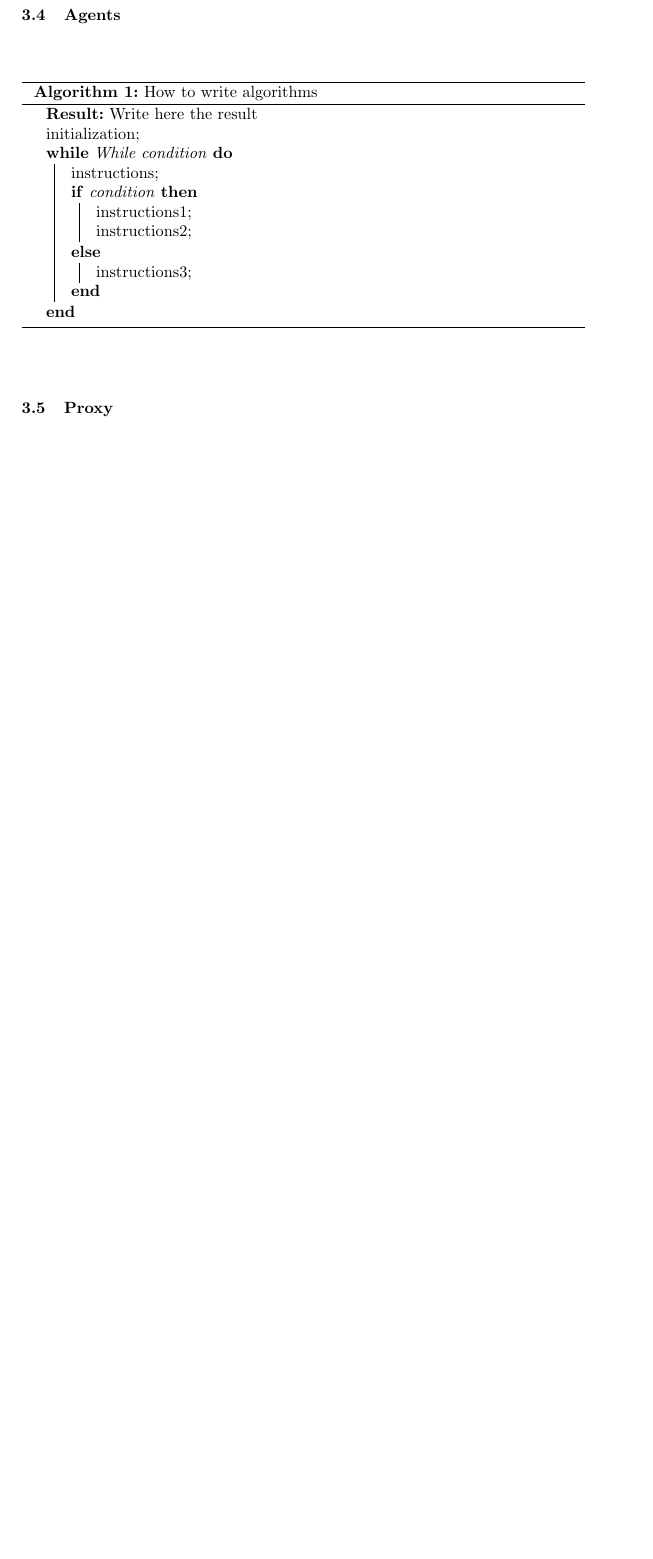
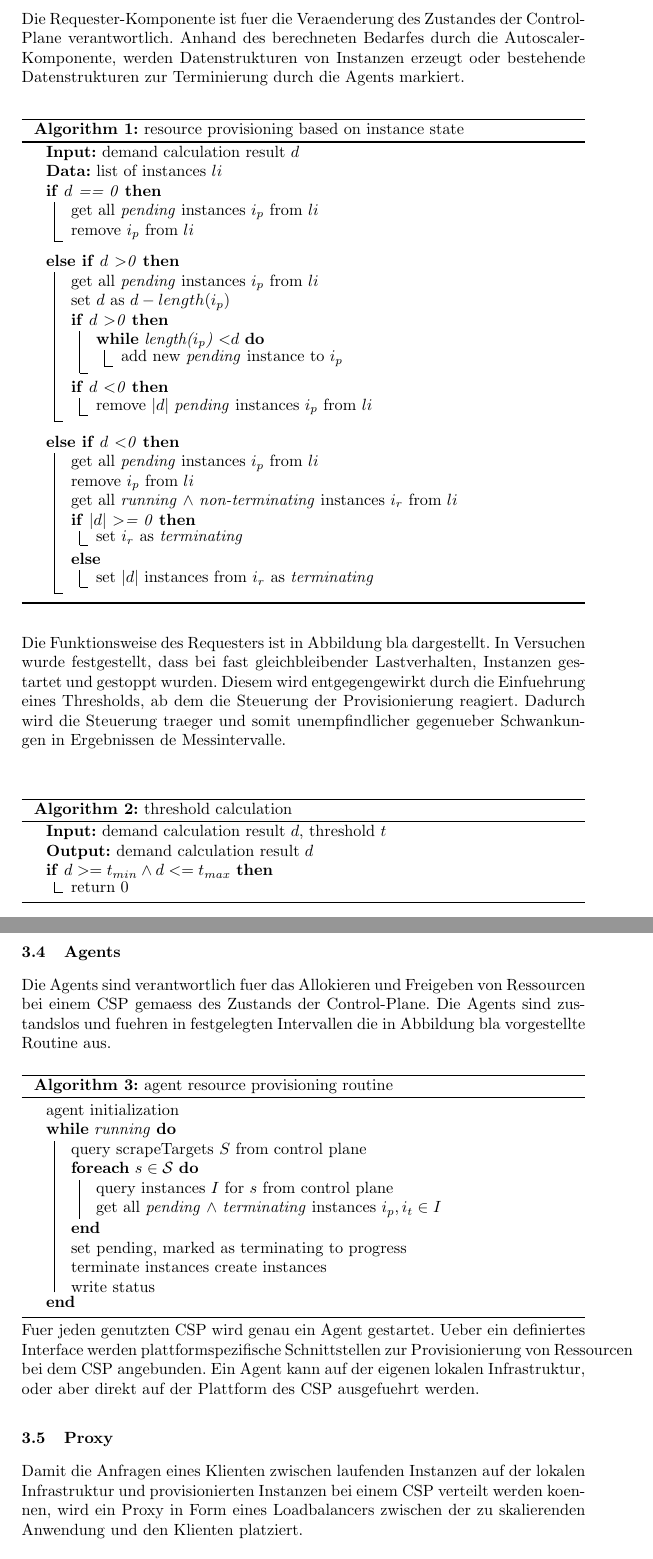
Before and after one commit to cbrgm/cloudburst-paper, a LaTeX thesis (paper.tex): part of page 10 of 13 before the commit and two parts of pages 10 and 11 of 14 after it, the two joined at a grey line, cut at the place of the change, the shorter picture padded with empty space. Compiled offline with pdfLaTeX.

Commit message:
feat: add chapter

```diff
--- a/paper.tex
+++ b/paper.tex
@@ -218,27 +220,110 @@ sowie der Bewertungsfunktion  $B$ fuer die Zustand $S_{i}$. $\Delta _{i}$ berech
 
 Die Variablen des Zustandvektors $S_{i}$ werden fuer interne Ressourcen aus den Angaben in der Konfigurationsdatei und fuer externe Ressourcen anhand des Status der Instanzen zur Laufzeit ermittelt. Die Metrikabfrage $q$ wird ebenfalls in der Konfigurationsdatei (vgl. \ref{configuration}) definiert. Die Berechnung von $\Delta _{i}$ der in dieser Arbeit vorgestellten Architektur unter Verwendung der beschriebenen Variablen wird in Abschnitt bla dargestellt.
 
-\subsubsection{Requester}
+\subsubsection{Requester}  \hfill\\
+
+Die Requester-Komponente ist fuer die Veraenderung des Zustandes der Control-Plane verantwortlich. Anhand des berechneten Bedarfes durch die Autoscaler-Komponente, werden Datenstrukturen von Instanzen erzeugt oder bestehende Datenstrukturen zur Terminierung durch die Agents markiert.
+
+\begin{algorithm}[H]
+	\DontPrintSemicolon
+	\KwIn{demand calculation result $d$}
+	\KwData{list of instances $li$}
+	 \If{$d$ == 0}
+	{
+		get all \textit{pending} instances $i_{p}$ from $li$ \;
+		remove $i_{p}$ from $li$ \;
+	}
+
+	\texttt{\\}
+	\ElseIf{$d$ \textgreater 0}
+	{
+		get all \textit{pending} instances $i_{p}$ from $li$ \;
+		set $d$ as $d - length(i_{p})$ \;
+
+		\If{$d$ \textgreater 0}
+		{
+
+			\While{length($i_{p}$) \textless $d$}
+			{
+				add new \textit{pending} instance to  $i_{p}$
+			}
+
+		}
+
+		\If{$d$ \textless 0}
+		{
+			remove $|d|$ \textit{pending} instances $i_{p}$ from $li$
+		}
+	}
+
+	\texttt{\\}
+	\ElseIf{$d$ \textless 0}
+	{
+		get all \textit{pending} instances $i_{p}$ from $li$ \;
+		remove $i_{p}$ from $li$ \;
+		get all \textit{running} $\wedge$ \textit{non-terminating} instances $i_{r}$ from $li$ \;
+		\If{$|d|$ \textgreater= 0}
+		{
+			set $i_{r}$ as \textit{terminating}
+		}
+		\Else
+		{
+			set $|d|$ instances from $i_{r}$ as \textit{terminating}
+		}
+	}
+
+	\caption{resource provisioning based on instance state}
+\end{algorithm}
+
+Die Funktionsweise des Requesters ist in Abbildung bla dargestellt. In Versuchen wurde festgestellt, dass bei fast gleichbleibender Lastverhalten, Instanzen gestartet und gestoppt wurden. Diesem wird entgegengewirkt durch die Einfuehrung eines Thresholds, ab dem die Steuerung der Provisionierung reagiert. Dadurch  wird die Steuerung  traeger und somit unempfindlicher gegenueber Schwankungen in Ergebnissen de Messintervalle. \\
+
+
+\begin{algorithm}[H]
+	\DontPrintSemicolon
+	\KwIn{demand calculation result $d$, threshold $t$}
+	\KwOut{demand calculation result $d$}
+	\If{$d >= t_{min} \wedge d <= t_{max}$}
+	{
+		return 0
+	}
+
+	\caption{threshold calculation}
+\end{algorithm}
 
 \subsection{Agents}
 
+Die Agents sind verantwortlich fuer das Allokieren und Freigeben von Ressourcen bei einem CSP gemaess des Zustands der Control-Plane. Die Agents sind zustandslos und fuehren in festgelegten Intervallen die in Abbildung bla vorgestellte Routine aus. \\
+
 \begin{algorithm}[H]
+	\DontPrintSemicolon
 	\SetAlgoLined
-	\KwResult{Write here the result }
-	initialization\;
-	\While{While condition}{
-		instructions\;
-		\eIf{condition}{
-			instructions1\;
-			instructions2\;
-		}{
-			instructions3\;
+	agent initialization\;
+	\While{running}{
+		query scrapeTargets $S$ from control plane \;
+		\ForEach {$s \in \mathcal S $}
+		{
+			query instances $I$ for $s$ from control plane \;
+			get all \textit{pending} $\wedge$ \textit{terminating} instances $i_{p}, i_{t} \in I$ \;
+
 		}
+		set pending, marked as terminating to progress
+
+		terminate instances
+		create instances
+
+		write status
+
 	}
-	\caption{How to write algorithms}
+	\caption{agent resource provisioning routine}
 \end{algorithm}
 
+Fuer jeden genutzten CSP wird genau ein Agent gestartet. Ueber ein definiertes Interface werden plattformspezifische Schnittstellen zur Provisionierung von Ressourcen bei dem CSP angebunden. Ein Agent kann auf der eigenen lokalen Infrastruktur, oder aber direkt auf der Plattform des CSP ausgefuehrt werden.
+
 \subsection{Proxy}
+
+Damit die Anfragen eines Klienten zwischen laufenden Instanzen auf der lokalen Infrastruktur und provisionierten Instanzen bei einem CSP verteilt werden koennen, wird ein Proxy in Form eines Loadbalancers zwischen der zu skalierenden Anwendung und den Klienten platziert. \\
+
+Die Proxy-Komponente fragt in Intervallen die Control-Plane nach aktiven Instanzen ab, um anschliessend die aktiven Endpunkte fuer die Lastverteilung zu konfigurieren. Die vorgestellte Architektur verwendet als Loadbalancer das in Go geschriebene Open-Source Projekt Skipper von der Firma Zalando. ergaenzt um eine eigene DataProvider Implementierung, um aktive Instanzen von der Control-Plane-Komponente abzufragen und in eine Routenkonfiguration fuer Skipper zu uebersetzen.
 
 \subsection{Skalierungstechnik} \label{skalierungstechnik}
 
```
Also changed, not shown: paper.tex (20 more changed lines).
